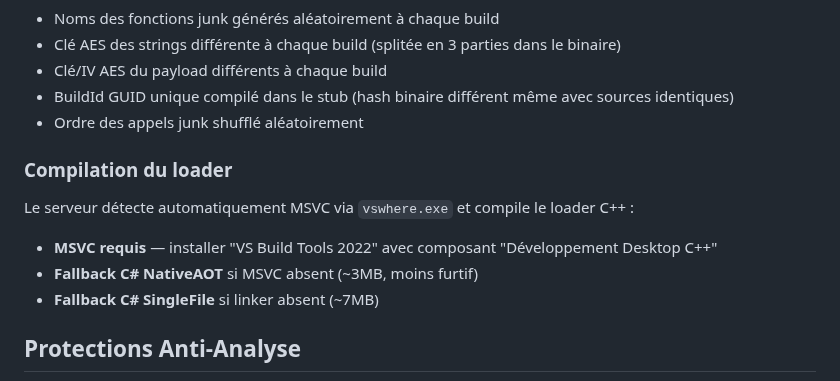
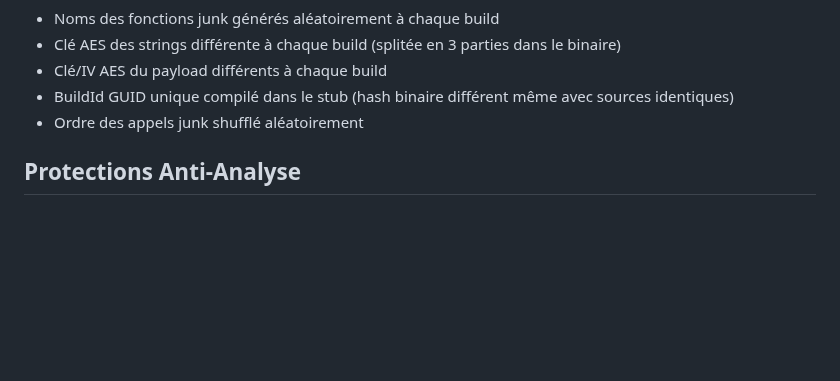
Before and after one commit to SeroSkiid/SeroC2, a Markdown page: README.md, the part around the change. GitHub-like rendering; blank space fills up the shorter version.

```diff
--- a/README.md
+++ b/README.md
@@ -175,12 +175,6 @@ Le loader est un **binaire C++ compilé avec MSVC** (~150KB) — zéro metadata
 - BuildId GUID unique compilé dans le stub (hash binaire différent même avec sources identiques)
 - Ordre des appels junk shufflé aléatoirement
 
-### Compilation du loader
-Le serveur détecte automatiquement MSVC via `vswhere.exe` et compile le loader C++ :
-- **MSVC requis** — installer "VS Build Tools 2022" avec composant "Développement Desktop C++"
-- **Fallback C# NativeAOT** si MSVC absent (~3MB, moins furtif)
-- **Fallback C# SingleFile** si linker absent (~7MB)
-
 ## Protections Anti-Analyse
 
 Toutes les protections sont configurables indépendamment dans le Builder. Si une protection détecte un environnement suspect, le stub se termine silencieusement sans connexion.
```
